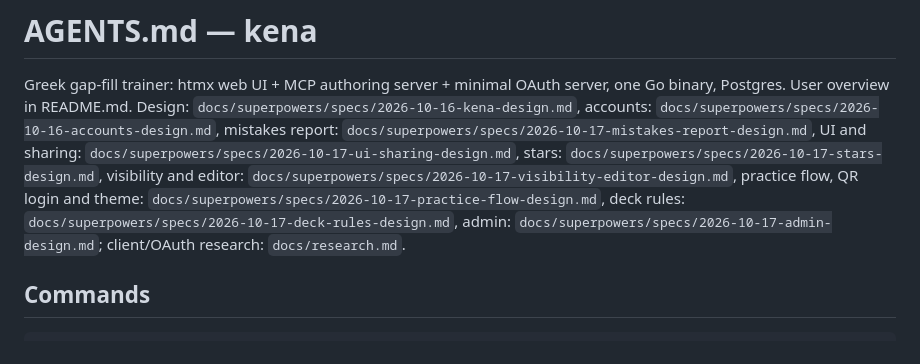
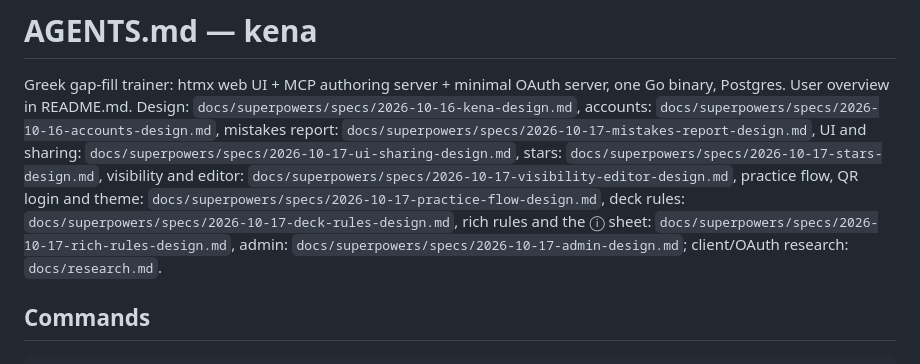
Before and after one commit to pltanton/kena, a Markdown page: AGENTS.md, the part around the change. Drawn GitHub-style.

Commit message:
docs: rich deck rules and the info sheet design
Co-Authored-By: Claude Opus 5.5 (1M context) <noreply@anthropic.com>

```diff
--- a/AGENTS.md
+++ b/AGENTS.md
@@ -9,7 +9,8 @@ server, one Go binary, Postgres. User overview in README.md. Design:
 `docs/superpowers/specs/2026-10-17-stars-design.md`, visibility and editor:
 `docs/superpowers/specs/2026-10-17-visibility-editor-design.md`, practice flow, QR login and theme:
 `docs/superpowers/specs/2026-10-17-practice-flow-design.md`, deck rules:
-`docs/superpowers/specs/2026-10-17-deck-rules-design.md`, admin:
+`docs/superpowers/specs/2026-10-17-deck-rules-design.md`, rich rules and the ⓘ sheet:
+`docs/superpowers/specs/2026-10-17-rich-rules-design.md`, admin:
 `docs/superpowers/specs/2026-10-17-admin-design.md`; client/OAuth research:
 `docs/research.md`.
 
```
Also changed, not shown: 1 other file.
